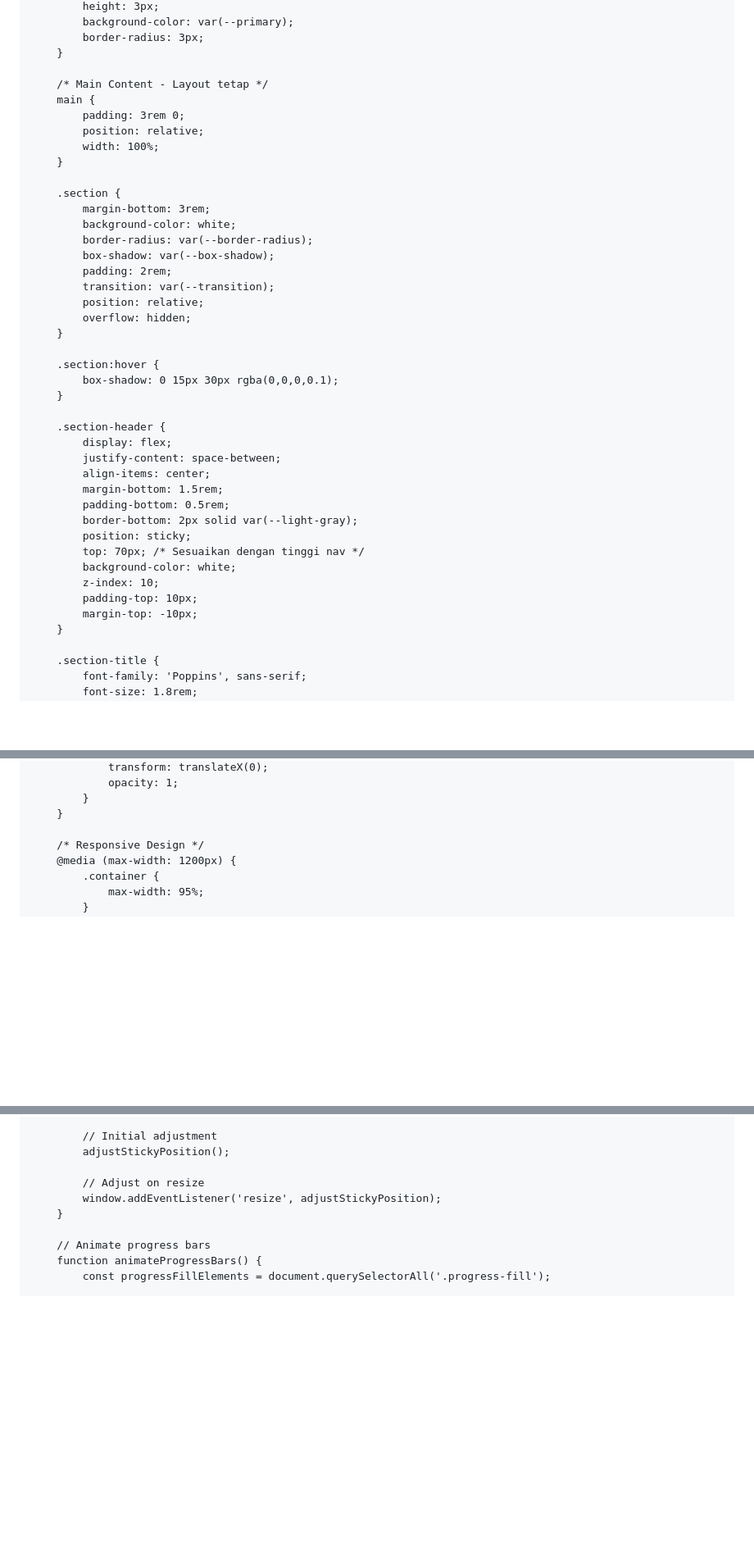
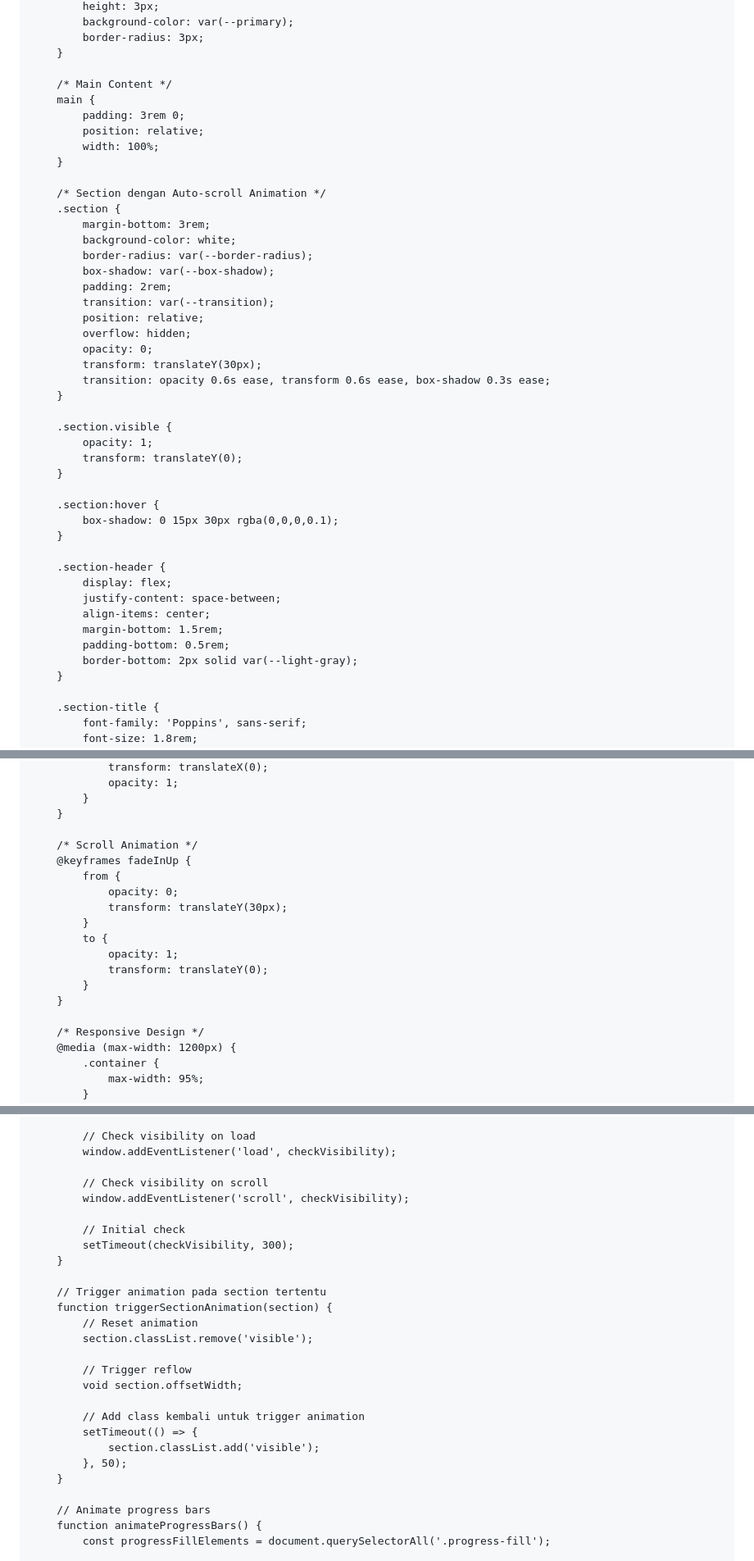
Before and after one commit to aryasavariansa/arsya, a Markdown page: README.md, 3 parts joined by grey strips. Shown at 82% size. Rendered like a GitHub page; blank space fills up the shorter version.

```diff
--- a/README.md
+++ b/README.md
@@ -284,13 +283,14 @@
             border-radius: 3px;
         }
 
-        /* Main Content - Layout tetap */
+        /* Main Content */
         main {
             padding: 3rem 0;
             position: relative;
             width: 100%;
         }
 
+        /* Section dengan Auto-scroll Animation */
         .section {
             margin-bottom: 3rem;
             background-color: white;
@@ -300,6 +300,14 @@
             transition: var(--transition);
             position: relative;
             overflow: hidden;
+            opacity: 0;
+            transform: translateY(30px);
+            transition: opacity 0.6s ease, transform 0.6s ease, box-shadow 0.3s ease;
+        }
+
+        .section.visible {
+            opacity: 1;
+            transform: translateY(0);
         }
 
         .section:hover {
@@ -313,12 +321,6 @@
             margin-bottom: 1.5rem;
             padding-bottom: 0.5rem;
             border-bottom: 2px solid var(--light-gray);
-            position: sticky;
-            top: 70px; /* Sesuaikan dengan tinggi nav */
-            background-color: white;
-            z-index: 10;
-            padding-top: 10px;
-            margin-top: -10px;
         }
 
         .section-title {
@@ -563,6 +565,18 @@
             }
         }
 
+        /* Scroll Animation */
+        @keyframes fadeInUp {
+            from {
+                opacity: 0;
+                transform: translateY(30px);
+            }
+            to {
+                opacity: 1;
+                transform: translateY(0);
+            }
+        }
+
         /* Responsive Design */
         @media (max-width: 1200px) {
             .container {
@@ -1465,11 +1522,28 @@
                 });
             }
 
-            // Initial adjustment
-            adjustStickyPosition();
-
-            // Adjust on resize
-            window.addEventListener('resize', adjustStickyPosition);
+            // Check visibility on load
+            window.addEventListener('load', checkVisibility);
+
+            // Check visibility on scroll
+            window.addEventListener('scroll', checkVisibility);
+
+            // Initial check
+            setTimeout(checkVisibility, 300);
+        }
+
+        // Trigger animation pada section tertentu
+        function triggerSectionAnimation(section) {
+            // Reset animation
+            section.classList.remove('visible');
+
+            // Trigger reflow
+            void section.offsetWidth;
+
+            // Add class kembali untuk trigger animation
+            setTimeout(() => {
+                section.classList.add('visible');
+            }, 50);
         }
 
         // Animate progress bars
```
Also changed, not shown: other parts of README.md (+91 -49 lines).
